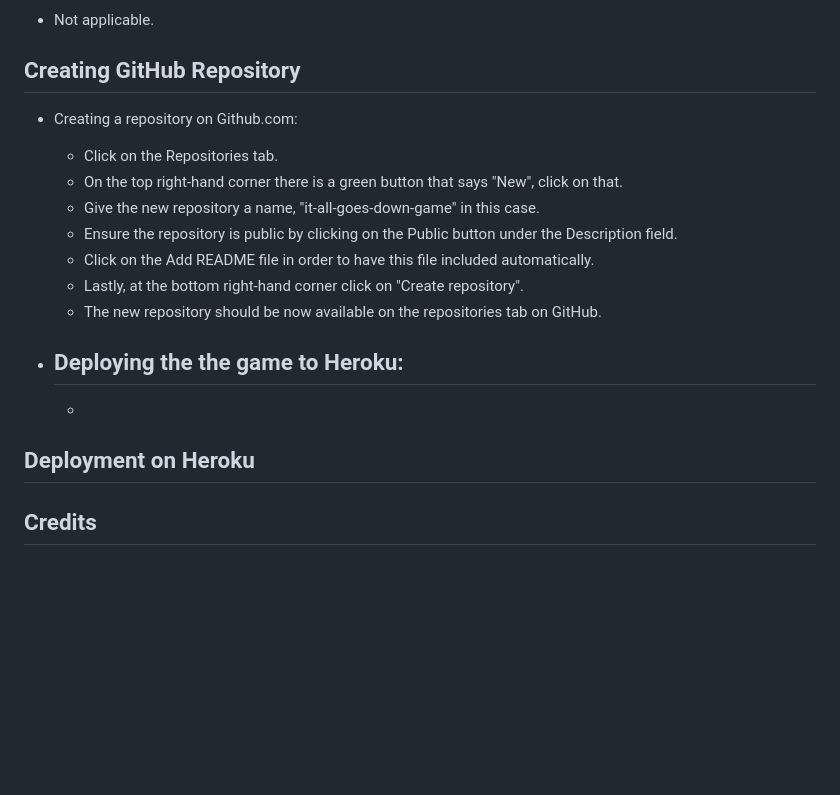
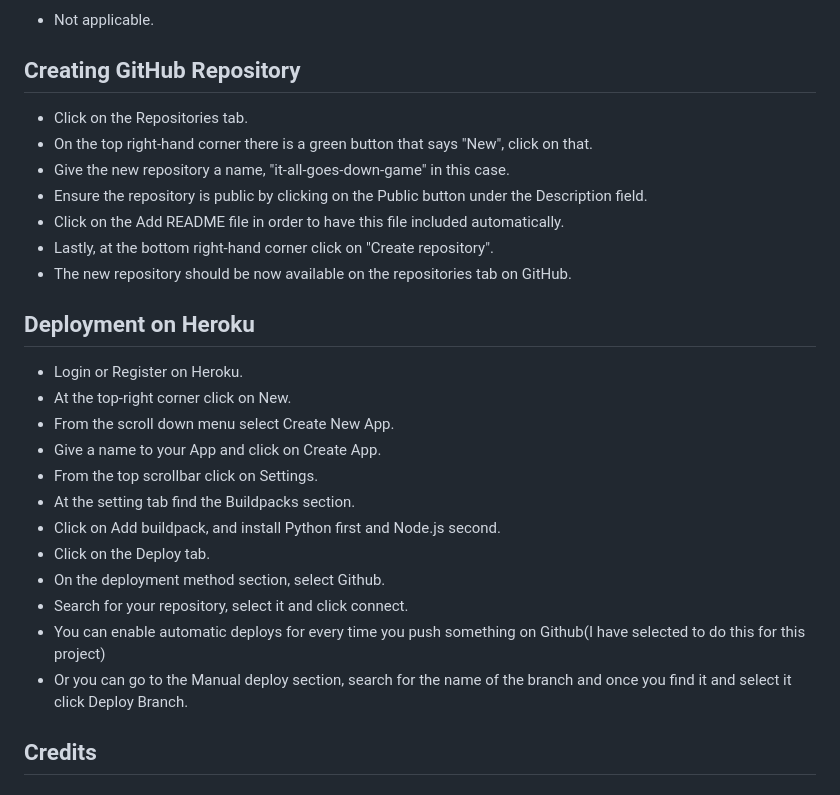
Before and after one commit to Alexiou981/it-all-goes-down-game, a Markdown page: README.md, the part around the change printed below. Drawn GitHub-style; blank space fills up the shorter version.

Commit message:
feat: add Heroku Deployment section

```diff
--- a/README.md
+++ b/README.md
@@ -136,20 +152,29 @@ The live site can be found [here](https://it-all-goes-down-530830bd039b.herokuap
 - Not applicable.
 
 ## **Creating GitHub Repository**
--  Creating a repository on Github.com:
-    - Click on the Repositories tab.
-    - On the top right-hand corner there is a green button that says "New", click on that.
-    - Give the new repository a name, "it-all-goes-down-game" in this case.
-    - Ensure the repository is public by clicking on the Public button under the Description field.
-    - Click on the Add README file in order to have this file included automatically.
-    - Lastly, at the bottom right-hand corner click on "Create repository".
-    - The new repository should be now available on the repositories tab on GitHub.
 
-- Deploying the the game to Heroku:
-    -
-    -
+- Click on the Repositories tab.
+- On the top right-hand corner there is a green button that says "New", click on that.
+- Give the new repository a name, "it-all-goes-down-game" in this case.
+- Ensure the repository is public by clicking on the Public button under the Description field.
+- Click on the Add README file in order to have this file included automatically.
+- Lastly, at the bottom right-hand corner click on "Create repository".
+- The new repository should be now available on the repositories tab on GitHub.
 
 ## **Deployment on Heroku**
+
+- Login or Register on Heroku.
+- At the top-right corner click on New.
+- From the scroll down menu select Create New App.
+- Give a name to your App and click on Create App.
+- From the top scrollbar click on Settings.
+- At the setting tab find the Buildpacks section.
+- Click on Add buildpack, and install Python first and Node.js second.
+- Click on the Deploy tab.
+- On the deployment method section, select Github.
+- Search for your repository, select it and click connect.
+- You can enable automatic deploys for every time you push something on Github(I have selected to do this for this project)
+- Or you can go to the Manual deploy section, search for the name of the branch and once you find it and select it click Deploy Branch.
 
 
 ## **Credits**
```
Also changed, not shown: other parts of README.md (+16 -0 lines).
